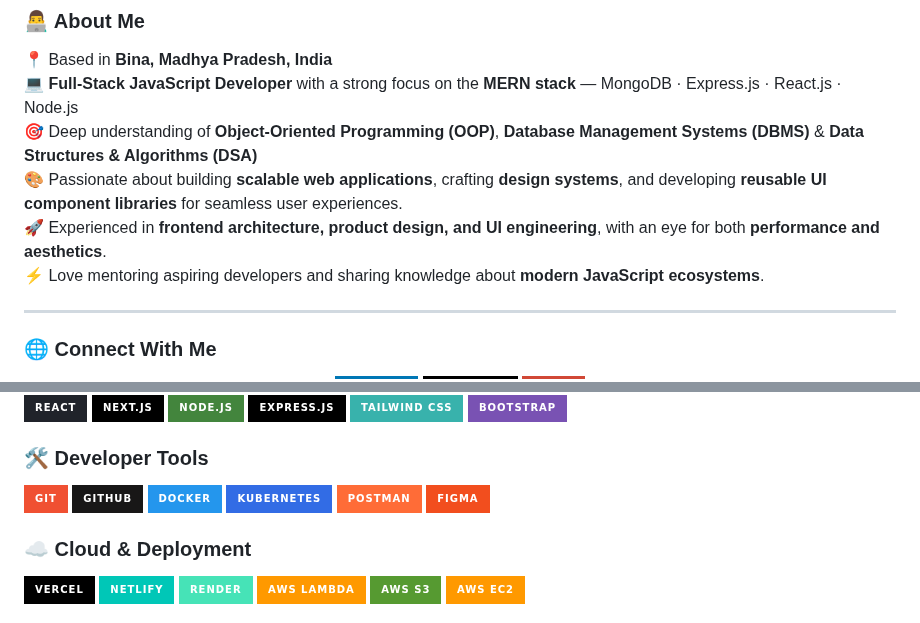
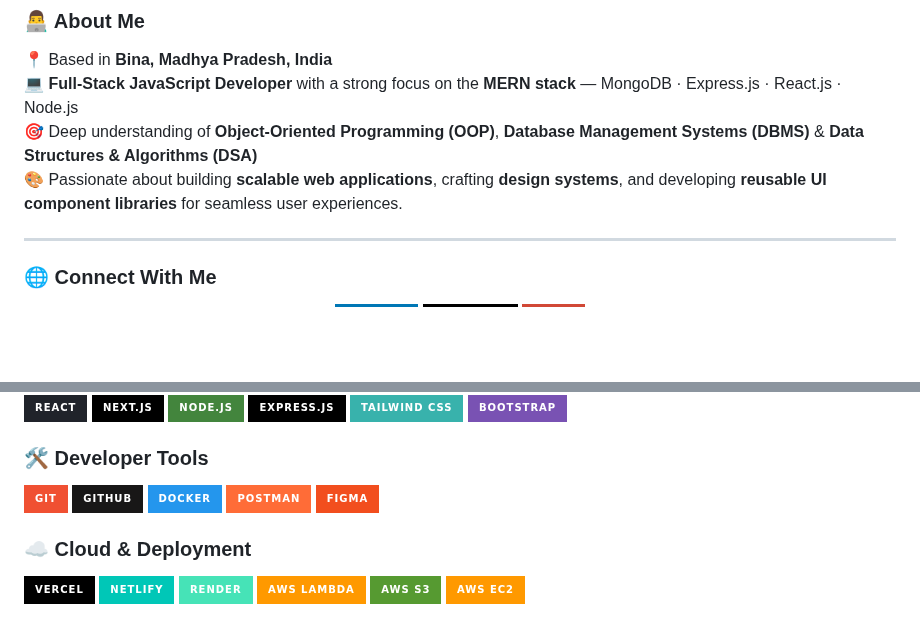
Before and after one commit to Garima-jainn/Garima-jainn, a Markdown page: README.md, 2 parts joined by grey strips. GitHub-like rendering; badges without logos; blank space fills up the shorter version.

```diff
--- a/README.md
+++ b/README.md
@@ -16,8 +16,7 @@
 💻 **Full-Stack JavaScript Developer** with a strong focus on the **MERN stack** — MongoDB · Express.js · React.js · Node.js
 🎯 Deep understanding of **Object-Oriented Programming (OOP)**, **Database Management Systems (DBMS)** & **Data Structures & Algorithms (DSA)**
 🎨 Passionate about building **scalable web applications**, crafting **design systems**, and developing **reusable UI component libraries** for seamless user experiences.
-🚀 Experienced in **frontend architecture, product design, and UI engineering**, with an eye for both **performance and aesthetics**.
-⚡ Love mentoring aspiring developers and sharing knowledge about **modern JavaScript ecosystems**.
+
 
 ---
 
@@ -80,7 +79,6 @@
   <img src="https://img.shields.io/badge/Git-F05032?style=for-the-badge&logo=git&logoColor=white" />
   <img src="https://img.shields.io/badge/GitHub-181717?style=for-the-badge&logo=github&logoColor=white" />
   <img src="https://img.shields.io/badge/Docker-2496ED?style=for-the-badge&logo=docker&logoColor=white" />
-  <img src="https://img.shields.io/badge/Kubernetes-326CE5?style=for-the-badge&logo=kubernetes&logoColor=white" />
   <img src="https://img.shields.io/badge/Postman-FF6C37?style=for-the-badge&logo=postman&logoColor=white" />
   <img src="https://img.shields.io/badge/Figma-F24E1E?style=for-the-badge&logo=figma&logoColor=white" />
 </p>
```
